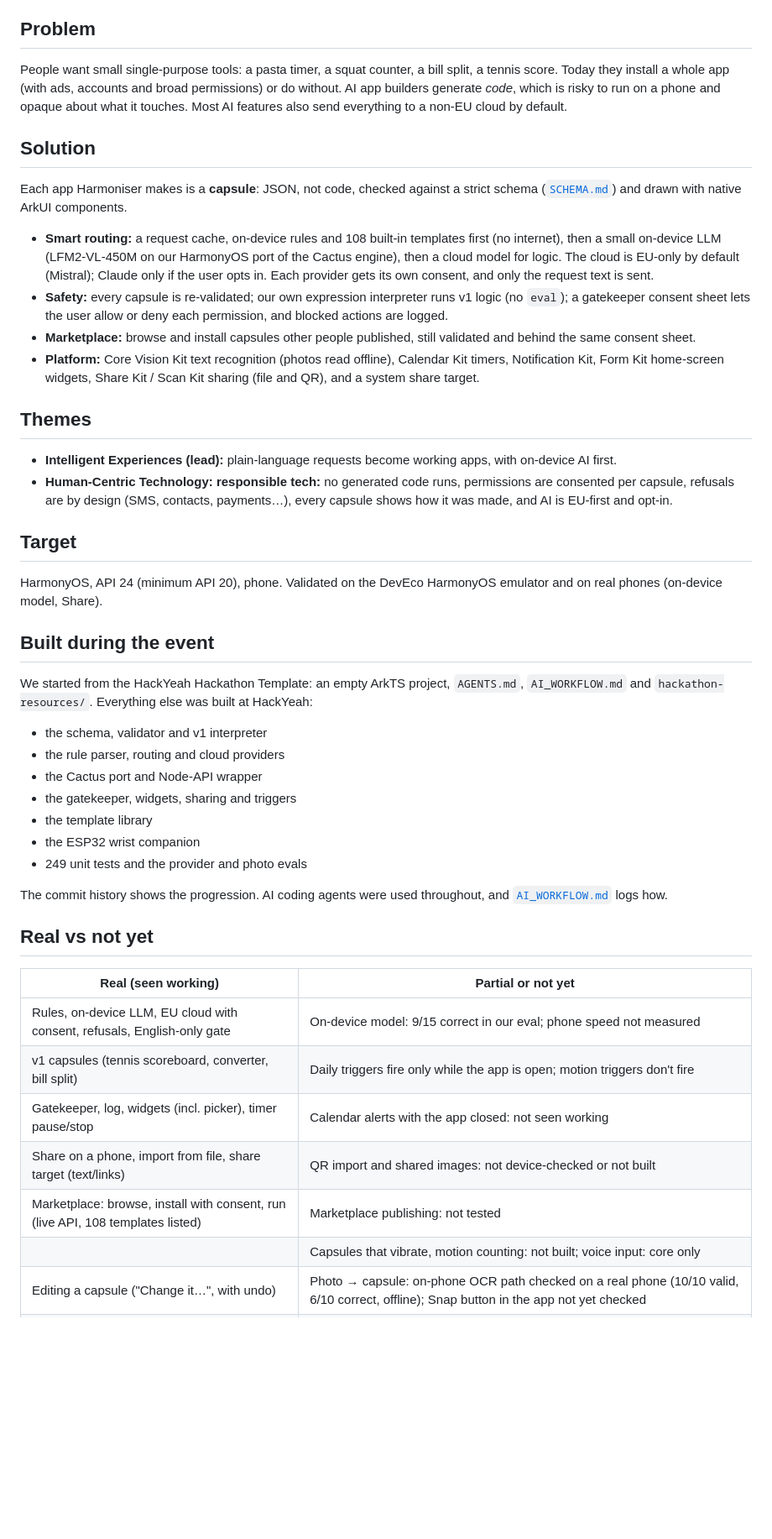
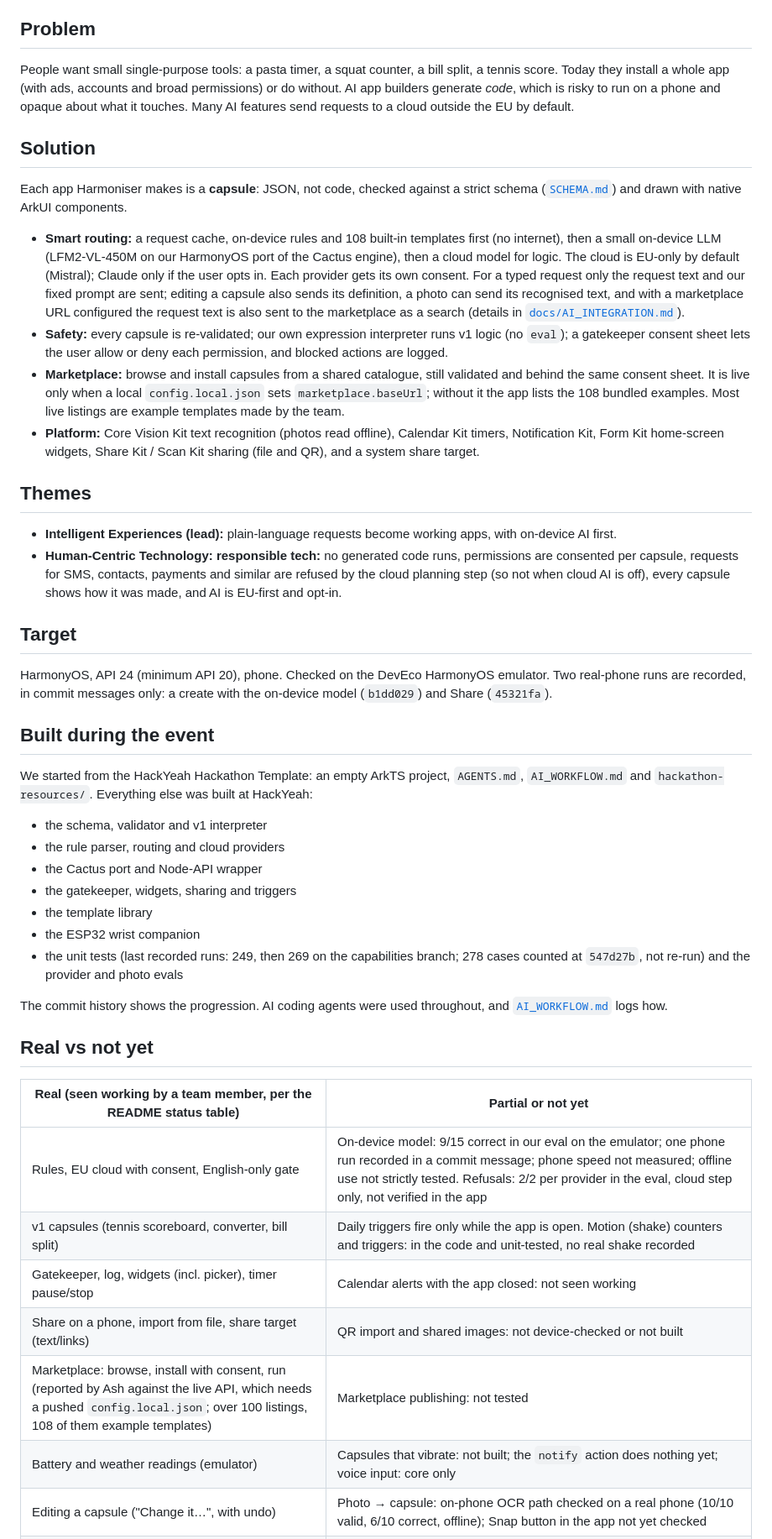
Before and after one commit to Akshaz7/capsules-harmonyos, a Markdown page: HACKATHON_BRIEF.md, the part around one of its changes. Shown at 84% size. Rendered like a GitHub page; blank space fills up the shorter version.

Commit message:
docs: brief no longer says nothing is simulated; status and links stated as they are

```diff
--- a/HACKATHON_BRIEF.md
+++ b/HACKATHON_BRIEF.md
@@ -6,24 +6,24 @@
 
 ## Problem
 
-People want small single-purpose tools: a pasta timer, a squat counter, a bill split, a tennis score. Today they install a whole app (with ads, accounts and broad permissions) or do without. AI app builders generate *code*, which is risky to run on a phone and opaque about what it touches. Most AI features also send everything to a non-EU cloud by default.
+People want small single-purpose tools: a pasta timer, a squat counter, a bill split, a tennis score. Today they install a whole app (with ads, accounts and broad permissions) or do without. AI app builders generate *code*, which is risky to run on a phone and opaque about what it touches. Many AI features send requests to a cloud outside the EU by default.
 
 ## Solution
 
 Each app Harmoniser makes is a **capsule**: JSON, not code, checked against a strict schema ([`SCHEMA.md`](SCHEMA.md)) and drawn with native ArkUI components.
-- **Smart routing:** a request cache, on-device rules and 108 built-in templates first (no internet), then a small on-device LLM (LFM2-VL-450M on our HarmonyOS port of the Cactus engine), then a cloud model for logic. The cloud is EU-only by default (Mistral); Claude only if the user opts in. Each provider gets its own consent, and only the request text is sent.
+- **Smart routing:** a request cache, on-device rules and 108 built-in templates first (no internet), then a small on-device LLM (LFM2-VL-450M on our HarmonyOS port of the Cactus engine), then a cloud model for logic. The cloud is EU-only by default (Mistral); Claude only if the user opts in. Each provider gets its own consent. For a typed request only the request text and our fixed prompt are sent; editing a capsule also sends its definition, a photo can send its recognised text, and with a marketplace URL configured the request text is also sent to the marketplace as a search (details in [`docs/AI_INTEGRATION.md`](docs/AI_INTEGRATION.md)).
 - **Safety:** every capsule is re-validated; our own expression interpreter runs v1 logic (no `eval`); a gatekeeper consent sheet lets the user allow or deny each permission, and blocked actions are logged.
-- **Marketplace:** browse and install capsules other people published, still validated and behind the same consent sheet.
+- **Marketplace:** browse and install capsules from a shared catalogue, still validated and behind the same consent sheet. It is live only when a local `config.local.json` sets `marketplace.baseUrl`; without it the app lists the 108 bundled examples. Most live listings are example templates made by the team.
 - **Platform:** Core Vision Kit text recognition (photos read offline), Calendar Kit timers, Notification Kit, Form Kit home-screen widgets, Share Kit / Scan Kit sharing (file and QR), and a system share target.
 
 ## Themes
 
 - **Intelligent Experiences (lead):** plain-language requests become working apps, with on-device AI first.
-- **Human-Centric Technology: responsible tech:** no generated code runs, permissions are consented per capsule, refusals are by design (SMS, contacts, payments…), every capsule shows how it was made, and AI is EU-first and opt-in.
+- **Human-Centric Technology: responsible tech:** no generated code runs, permissions are consented per capsule, requests for SMS, contacts, payments and similar are refused by the cloud planning step (so not when cloud AI is off), every capsule shows how it was made, and AI is EU-first and opt-in.
 
 ## Target
 
-HarmonyOS, API 24 (minimum API 20), phone. Validated on the DevEco HarmonyOS emulator and on real phones (on-device model, Share).
+HarmonyOS, API 24 (minimum API 20), phone. Checked on the DevEco HarmonyOS emulator. Two real-phone runs are recorded, in commit messages only: a create with the on-device model (`b1dd029`) and Share (`45321fa`).
 
 ## Built during the event
 
@@ -34,18 +34,18 @@ We started from the HackYeah Hackathon Template: an empty ArkTS project, `AGENTS
 - the gatekeeper, widgets, sharing and triggers
 - the template library
 - the ESP32 wrist companion
-- 249 unit tests and the provider and photo evals
+- the unit tests (last recorded runs: 249, then 269 on the capabilities branch; 278 cases counted at `547d27b`, not re-run) and the provider and photo evals
 
 The commit history shows the progression. AI coding agents were used throughout, and [`AI_WORKFLOW.md`](AI_WORKFLOW.md) logs how.
 
 ## Real vs not yet
 
-| Real (seen working) | Partial or not yet |
+| Real (seen working by a team member, per the README status table) | Partial or not yet |
 | --- | --- |
-| Rules, on-device LLM, EU cloud with consent, refusals, English-only gate | On-device model: 9/15 correct in our eval; phone speed not measured |
-| v1 capsules (tennis scoreboard, converter, bill split) | Daily triggers fire only while the app is open; motion triggers don't fire |
+| Rules, EU cloud with consent, English-only gate | On-device model: 9/15 correct in our eval on the emulator; one phone run recorded in a commit message; phone speed not measured; offline use not strictly tested. Refusals: 2/2 per provider in the eval, cloud step only, not verified in the app |
+| v1 capsules (tennis scoreboard, converter, bill split) | Daily triggers fire only while the app is open. Motion (shake) counters and triggers: in the code and unit-tested, no real shake recorded |
 | Gatekeeper, log, widgets (incl. picker), timer pause/stop | Calendar alerts with the app closed: not seen working |
 | Share on a phone, import from file, share target (text/links) | QR import and shared images: not device-checked or not built |
-| Marketplace: browse, install with consent, run (live API, 108 templates listed) | Marketplace publishing: not tested |
-| | Capsules that vibrate, motion counting: not built; voice input: core only |
+| Marketplace: browse, install with consent, run (reported by Ash against the live API, which needs a pushed `config.local.json`; over 100 listings, 108 of them example templates) | Marketplace publishing: not tested |
+| Battery and weather readings (emulator) | Capsules that vibrate: not built; the `notify` action does nothing yet; voice input: core only |
 | Editing a capsule ("Change it…", with undo) | Photo → capsule: on-phone OCR path checked on a real phone (10/10 valid, 6/10 correct, offline); Snap button in the app not yet checked |
```
Also changed, not shown: other parts of HACKATHON_BRIEF.md (+6 -6 lines).
